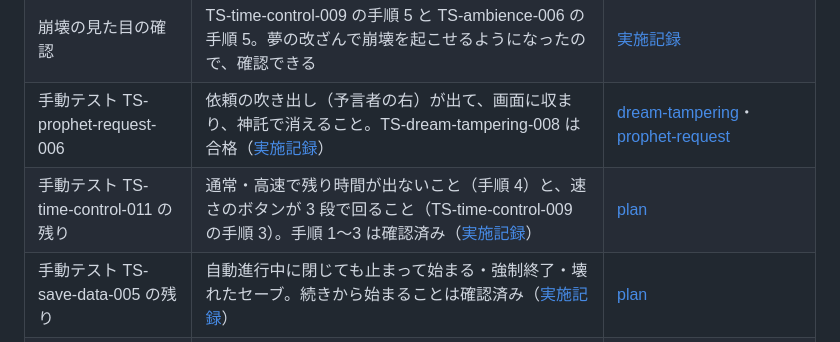
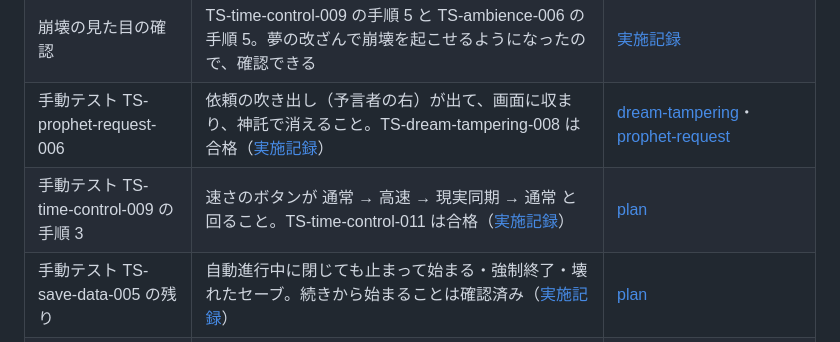
Before and after one commit to Vouivret/TheogonyX, a Markdown page: docs/open-items.md, the part around the change. Rendered like a GitHub page.

Commit message:
docs: 現実同期の手動テスト TS-time-control-011 を合格として記録
Co-Authored-By: Claude Opus 5.5 <noreply@anthropic.com>

```diff
--- a/docs/open-items.md
+++ b/docs/open-items.md
@@ -11,7 +11,7 @@
 | 手動テスト TS-ambience-006 | 昼夜の色・予言者の位置とアニメーション・崩壊とリセットの見た目を確かめ、`docs/test/results/` に記録する。地表・予言者・環境光を `SubViewport` の下に移したので、見た目が変わっていないことも確かめる | [docs/test/ambience.md](test/ambience.md) |
 | 崩壊の見た目の確認 | TS-time-control-009 の手順 5 と TS-ambience-006 の手順 5。夢の改ざんで崩壊を起こせるようになったので、確認できる | [実施記録](test/results/2026-10-11-feat-m1-screen.md) |
 | 手動テスト TS-prophet-request-006 | 依頼の吹き出し（予言者の右）が出て、画面に収まり、神託で消えること。TS-dream-tampering-008 は合格（[実施記録](test/results/2026-10-12-feat-m2-dream-tampering.md)） | [dream-tampering](test/dream-tampering.md)・[prophet-request](test/prophet-request.md) |
-| 手動テスト TS-time-control-011 の残り | 通常・高速で残り時間が出ないこと（手順 4）と、速さのボタンが 3 段で回ること（TS-time-control-009 の手順 3）。手順 1〜3 は確認済み（[実施記録](test/results/2026-10-12-feat-m2-real-time-sync.md)） | [plan](../plan/feat-m2-real-time-sync.md) |
+| 手動テスト TS-time-control-009 の手順 3 | 速さのボタンが 通常 → 高速 → 現実同期 → 通常 と回ること。TS-time-control-011 は合格（[実施記録](test/results/2026-10-12-feat-m2-real-time-sync.md)） | [plan](../plan/feat-m2-real-time-sync.md) |
 | 手動テスト TS-save-data-005 の残り | 自動進行中に閉じても止まって始まる・強制終了・壊れたセーブ。続きから始まることは確認済み（[実施記録](test/results/2026-10-12-feat-m2-save-load.md)） | [plan](../plan/feat-m2-save-load.md) |
 | 手動テスト TS-dream-tampering-012・TS-prophet-request-008 | スマホからの改ざん・神託、PC との同時の操作、スマホの依頼の吹き出し、切断したら押せなくなること。ブラウザで偽のホストを使った表示と送信は確認済み。実機と Godot では未確認 | [plan](../plan/feat-m2-companion-dream.md) |
 | 手動テスト TS-companion-pairing-015 | 接続の上限・後勝ち・古い `sessionToken` の接続を切る・全セッションリセット・IP の切り替え | [docs/test/companion-pairing.md](test/companion-pairing.md) |
```
Also changed, not shown: 1 other file.
